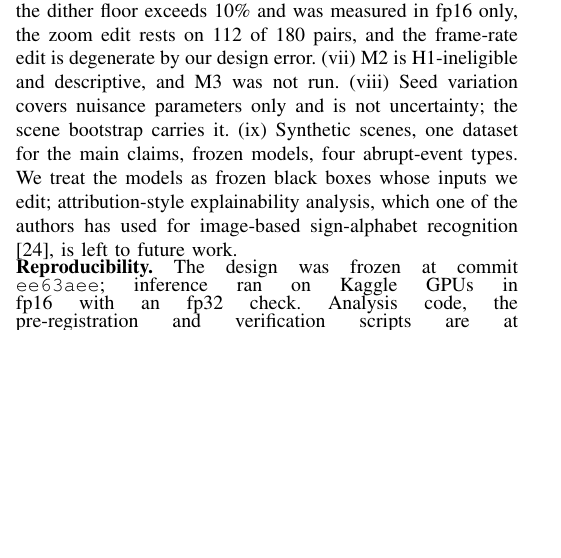
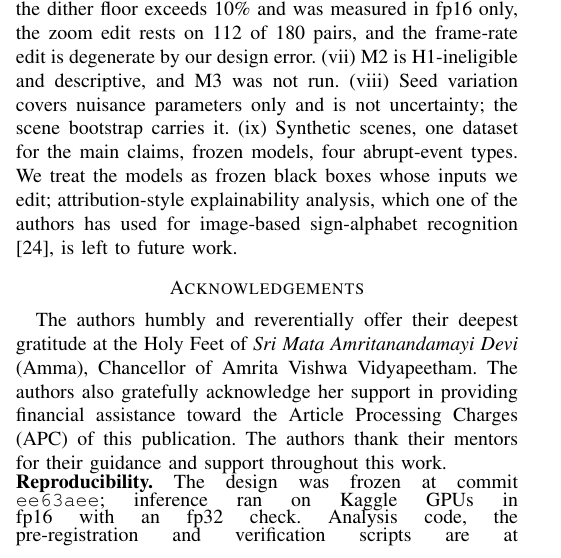
Before and after one commit to anand-r-m/vjepa-surprise-physics, a LaTeX paper (paper/main.tex): part of one column of page 7 of 8, cut so that both start at the same text, the shorter picture padded with empty space. Compiled offline with pdfLaTeX.

Commit message:
paper: acknowledgements

```diff
--- a/paper/main.tex
+++ b/paper/main.tex
@@ -39,7 +39,10 @@ intuitive physics, world models, V-JEPA, violation of expectation, video underst
 \input{sections/05_discussion}
 \fi
 \ifsupp\else
-% AUTHOR TO WRITE: AI-use disclosure / Acknowledgements section goes here (left blank on purpose).
+\section*{Acknowledgements}
+The authors humbly and reverentially offer their deepest gratitude at the Holy Feet of \textit{Sri Mata Amritanandamayi Devi} (Amma), Chancellor of Amrita Vishwa Vidyapeetham. The authors also gratefully acknowledge her support in providing financial assistance toward the Article Processing Charges (APC) of this publication. The authors thank their mentors for their guidance and support throughout this work.
+
+% AUTHOR TO WRITE: AI-use disclosure goes here (left blank on purpose).
 
 \noindent\textbf{Reproducibility.} The design was frozen at commit \texttt{ee63aee}; inference ran on Kaggle GPUs in fp16 with an fp32 check. Analysis code, the pre-registration and verification scripts are at \texttt{github.com/anand-r-m/vjepa-surprise-physics}; per-video surprise arrays are available on request. Videos are not redistributed.
 \IfFileExists{refs.bib}{\bibliographystyle{IEEEtran}{\footnotesize\bibliography{refs}}}{\bibliographystyle{IEEEtran}\bibliography{refs_writer_stub}}
```
Also changed, not shown: paper/main.pdf.
